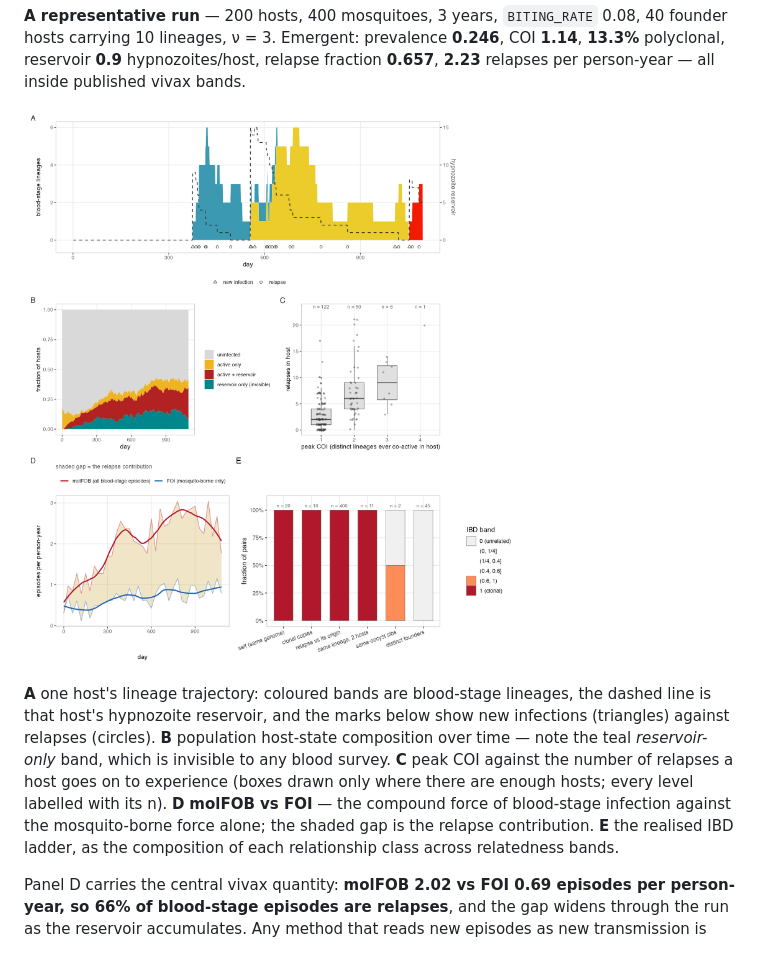
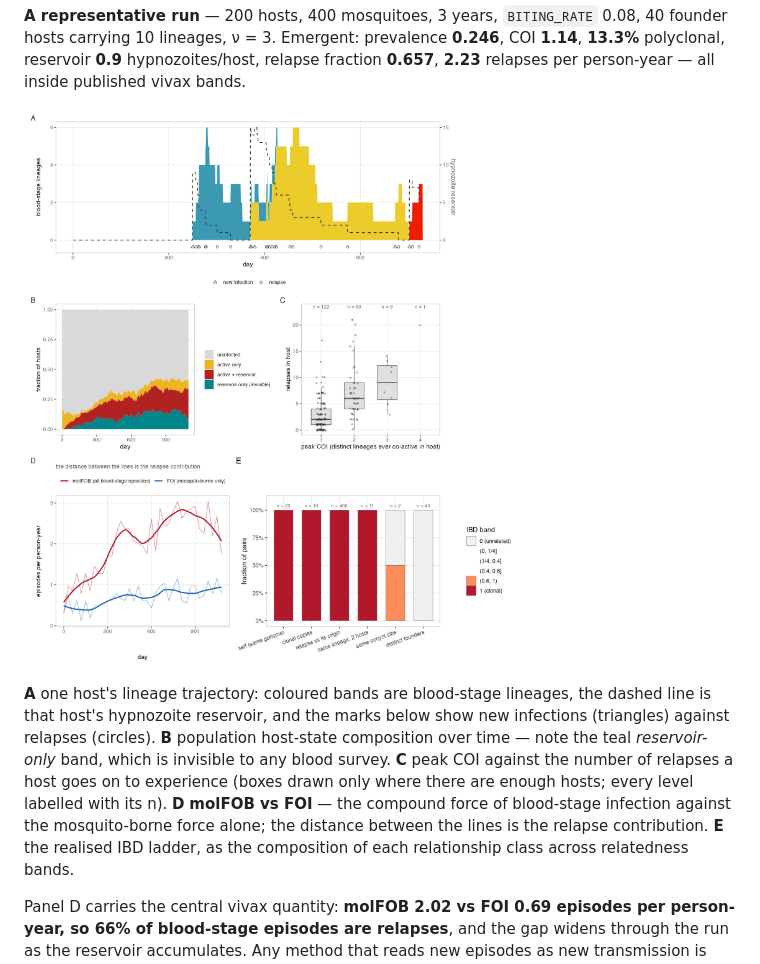
Before and after one commit to shaziaruybal/malariafwd, a Markdown page: MODEL_DESCRIPTION.md, the part around the change. Rendered like a GitHub page; pictures changed too: man/figures/README-representative-run.png.

Commit message:
Drop the shaded ribbon from plot_force_of_infection; lines only
Co-Authored-By: Claude Opus 5 (1M context) <noreply@anthropic.com>

```diff
--- a/MODEL_DESCRIPTION.md
+++ b/MODEL_DESCRIPTION.md
@@ -22,7 +22,8 @@ relapses (circles). **B** population host-state composition over time — note t
 *reservoir-only* band, which is invisible to any blood survey. **C** peak COI against the number
 of relapses a host goes on to experience (boxes drawn only where there are enough hosts; every
 level labelled with its n). **D** **molFOB vs FOI** — the compound force of blood-stage infection
-against the mosquito-borne force alone; the shaded gap is the relapse contribution. **E** the
+against the mosquito-borne force alone; the distance between the lines is the relapse
+contribution. **E** the
 realised IBD ladder, as the composition of each relationship class across relatedness bands.
 
 Panel D carries the central vivax quantity: **molFOB 2.02 vs FOI 0.69 episodes per person-year,
```
Also changed, not shown: 1 other file.
